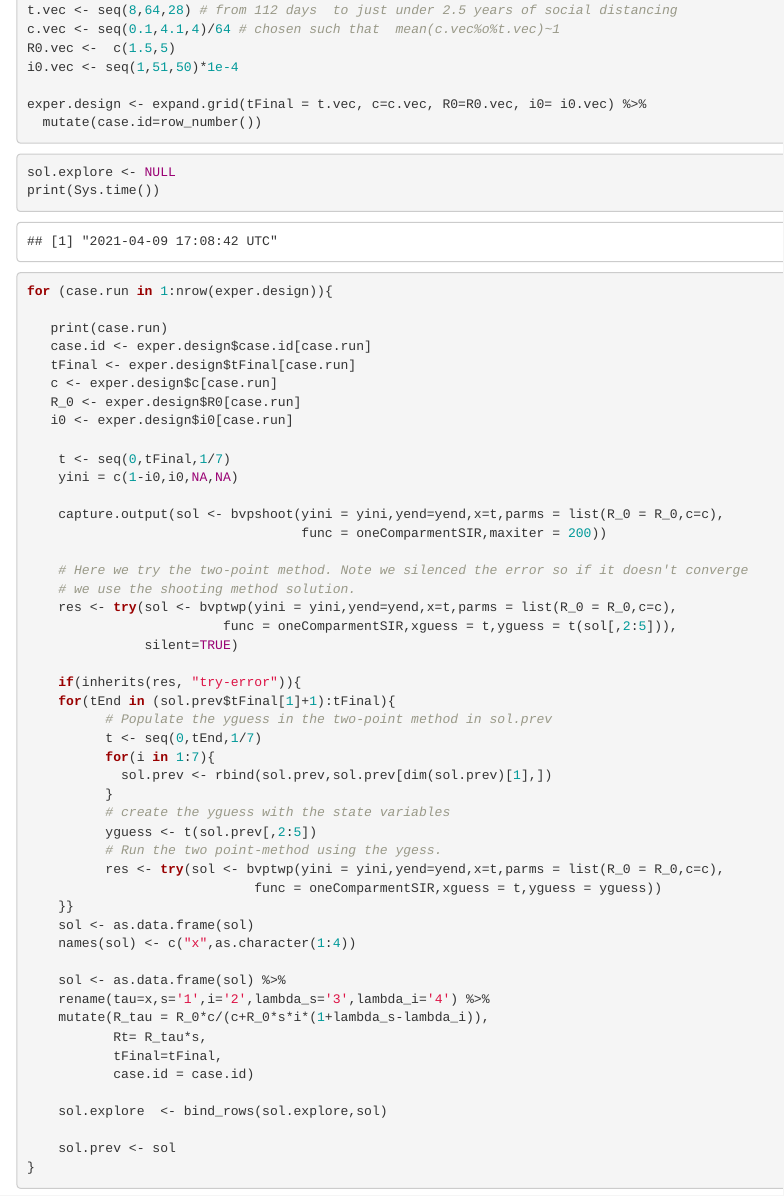
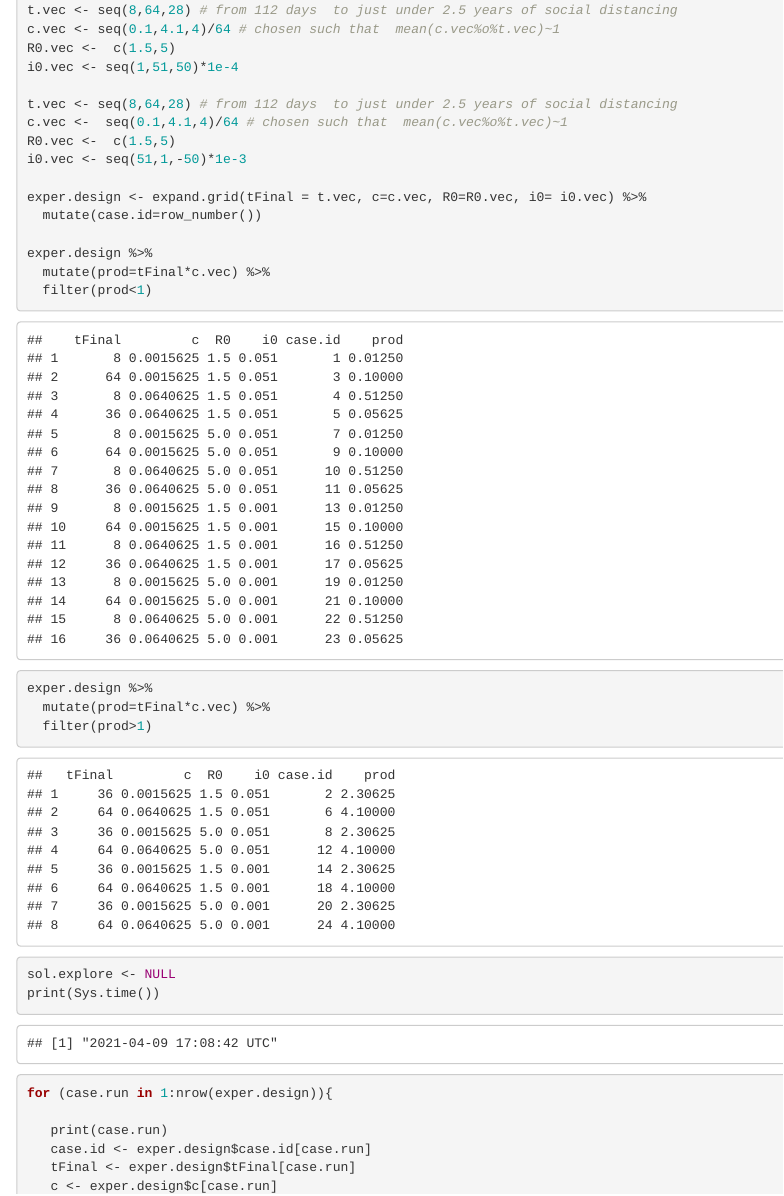
Before and after one commit to pedroliman/covid19-bpv, an R Markdown document (Code/BVP-dimless.Rmd): the page in a window 1100 px wide, from 1570 px down. Rendered offline with R 4.5, knitr and Pandoc, with nearby package versions; drawn as R Markdown's standard HTML page in place of the format the file asks for; some code elsewhere in the file could not run offline.

Commit message:
update on the code for explortory design.

````diff
--- a/Code/BVP-dimless.Rmd
+++ b/Code/BVP-dimless.Rmd
@@ -132,8 +132,21 @@ c.vec <- seq(0.1,4.1,4)/64 # chosen such that  mean(c.vec%o%t.vec)~1
 R0.vec <-  c(1.5,5)
 i0.vec <- seq(1,51,50)*1e-4
 
+t.vec <- seq(8,64,28) # from 112 days  to just under 2.5 years of social distancing
+c.vec <-  seq(0.1,4.1,4)/64 # chosen such that  mean(c.vec%o%t.vec)~1
+R0.vec <-  c(1.5,5)
+i0.vec <- seq(51,1,-50)*1e-3
+
 exper.design <- expand.grid(tFinal = t.vec, c=c.vec, R0=R0.vec, i0= i0.vec) %>%
   mutate(case.id=row_number())
+
+exper.design %>%
+  mutate(prod=tFinal*c.vec) %>%
+  filter(prod<1)
+
+exper.design %>%
+  mutate(prod=tFinal*c.vec) %>%
+  filter(prod>1)
 ```
 
 ```{r message=FALSE, warning=FALSE, paged.print=FALSE}
````
